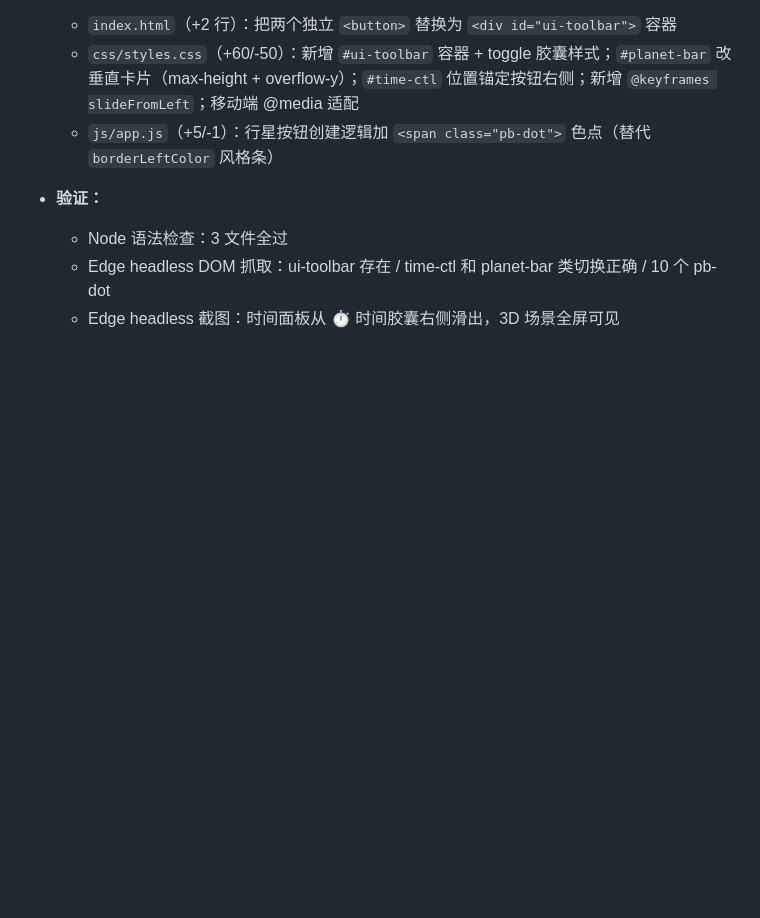
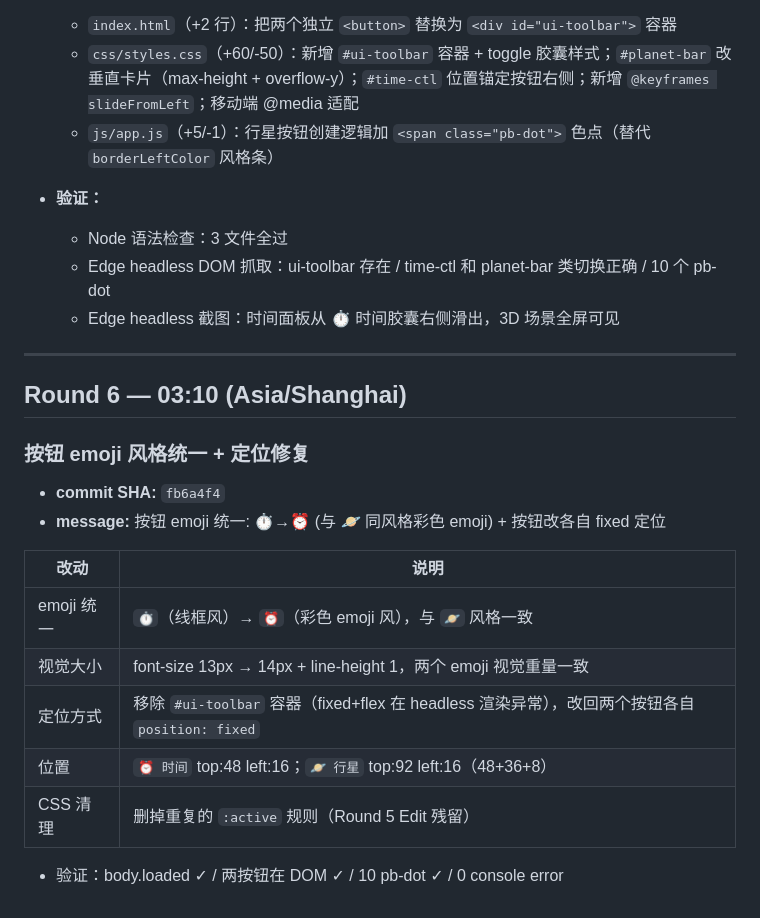
Before and after one commit to fengmax/fengmax.github.io, a Markdown page: data/SYNC-2026-08-20.md, the part around the change. Rendered like a GitHub page; blank space fills up the shorter version.

Commit message:
Sync marker: 记录 emoji 统一 (fb6a4f4)

```diff
--- a/data/SYNC-2026-08-20.md
+++ b/data/SYNC-2026-08-20.md
@@ -153,3 +153,22 @@ GitHub Pages 自动构建，几个 commit 之内 https://fengmax.github.io/ 生
   - Node 语法检查：3 文件全过
   - Edge headless DOM 抓取：ui-toolbar 存在 / time-ctl 和 planet-bar 类切换正确 / 10 个 pb-dot
   - Edge headless 截图：时间面板从 ⏱ 时间胶囊右侧滑出，3D 场景全屏可见
+
+---
+
+## Round 6 — 03:10 (Asia/Shanghai)
+
+### 按钮 emoji 风格统一 + 定位修复
+
+- **commit SHA:** `fb6a4f4`
+- **message:** 按钮 emoji 统一: ⏱→⏰ (与 🪐 同风格彩色 emoji) + 按钮改各自 fixed 定位
+
+| 改动 | 说明 |
+|---|---|
+| emoji 统一 | `⏱`（线框风）→ `⏰`（彩色 emoji 风），与 `🪐` 风格一致 |
+| 视觉大小 | font-size 13px → 14px + line-height 1，两个 emoji 视觉重量一致 |
+| 定位方式 | 移除 `#ui-toolbar` 容器（fixed+flex 在 headless 渲染异常），改回两个按钮各自 `position: fixed` |
+| 位置 | `⏰ 时间` top:48 left:16；`🪐 行星` top:92 left:16（48+36+8） |
+| CSS 清理 | 删掉重复的 `:active` 规则（Round 5 Edit 残留） |
+
+- 验证：body.loaded ✓ / 两按钮在 DOM ✓ / 10 pb-dot ✓ / 0 console error
```
